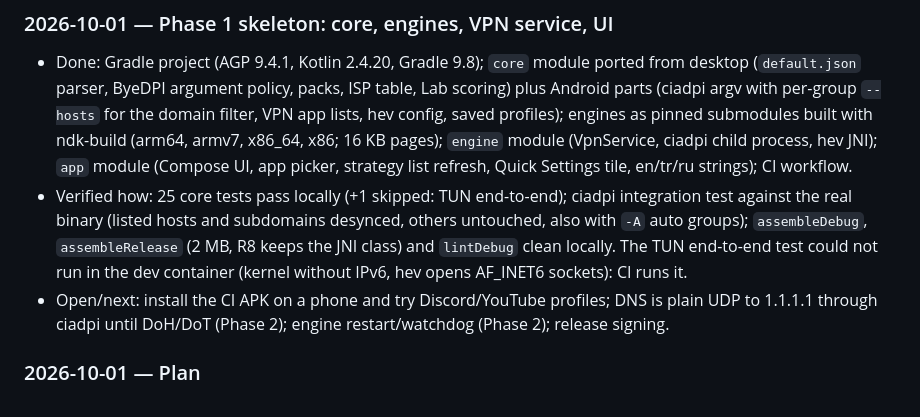
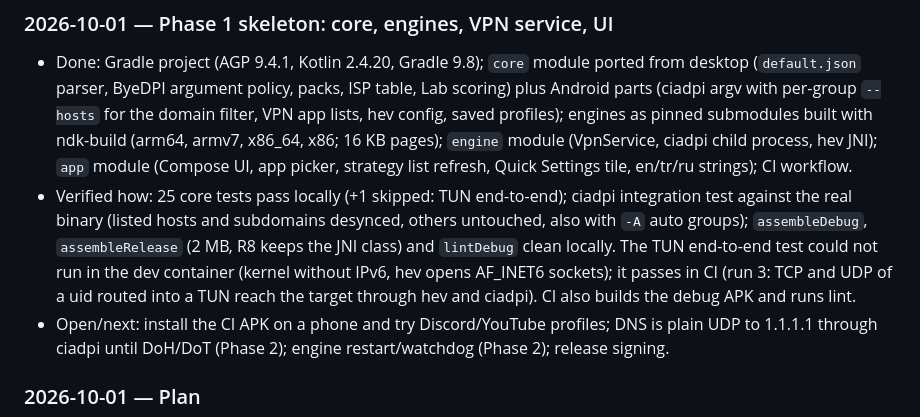
Before and after one commit to halilkhrmn/dpimech-android, a Markdown page: docs/PROGRESS.md, the part around the change. GitHub-like rendering.

Commit message:
docs: end-to-end test passes in CI
Co-Authored-By: Claude Opus 5.5 <noreply@anthropic.com>
Claude-Session: https://claude.ai/code/session_018BEd7aifviRiBqWG33i1Hs

```diff
--- a/docs/PROGRESS.md
+++ b/docs/PROGRESS.md
@@ -38,7 +38,9 @@
 - Verified how: 25 core tests pass locally (+1 skipped: TUN end-to-end); ciadpi integration test against the real binary (listed hosts and
   subdomains desynced, others untouched, also with `-A` auto groups); `assembleDebug`,
   `assembleRelease` (2 MB, R8 keeps the JNI class) and `lintDebug` clean locally. The TUN end-to-end
-  test could not run in the dev container (kernel without IPv6, hev opens AF_INET6 sockets): CI runs it.
+  test could not run in the dev container (kernel without IPv6, hev opens AF_INET6 sockets); it passes
+  in CI (run 3: TCP and UDP of a uid routed into a TUN reach the target through hev and ciadpi).
+  CI also builds the debug APK and runs lint.
 - Open/next: install the CI APK on a phone and try Discord/YouTube profiles; DNS is plain UDP to
   1.1.1.1 through ciadpi until DoH/DoT (Phase 2); engine restart/watchdog (Phase 2); release signing.
 
```
